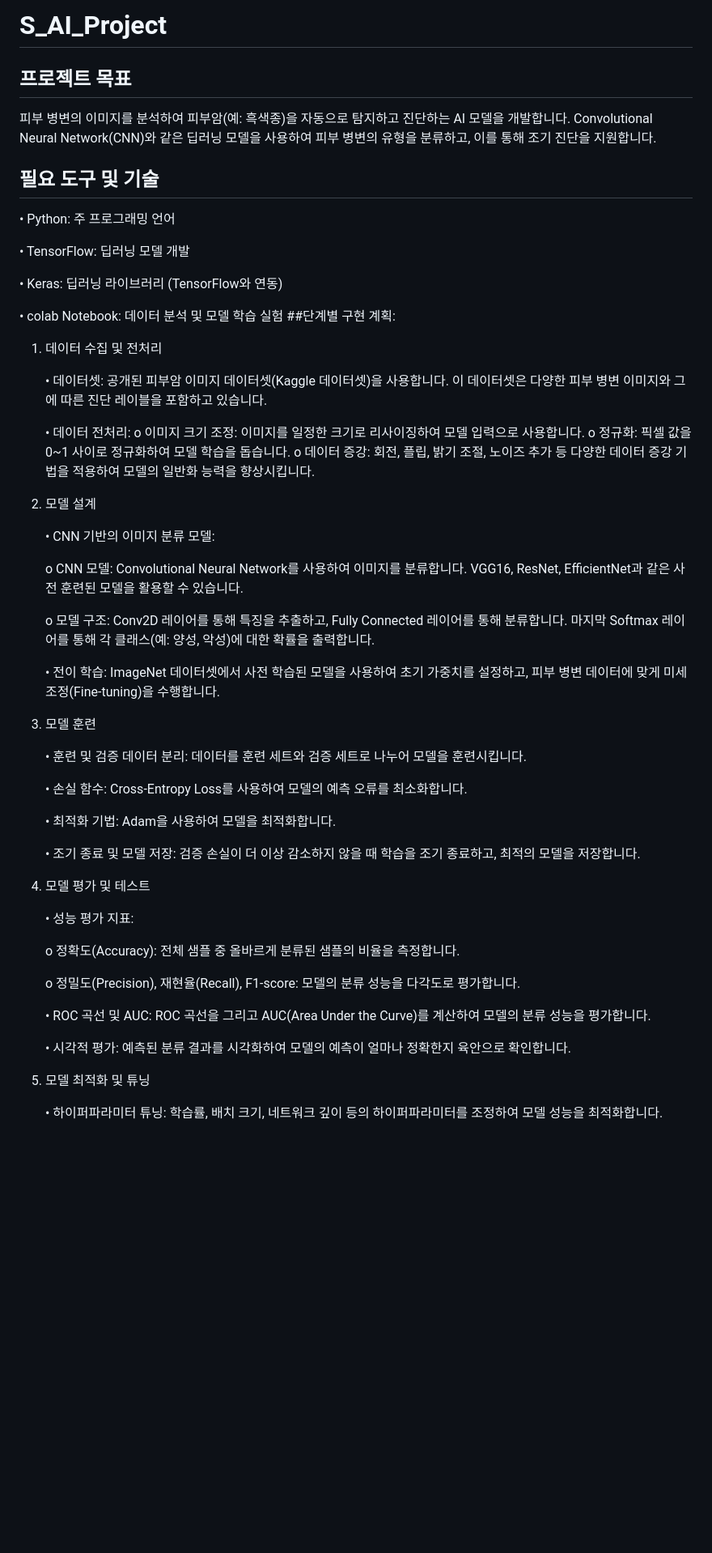
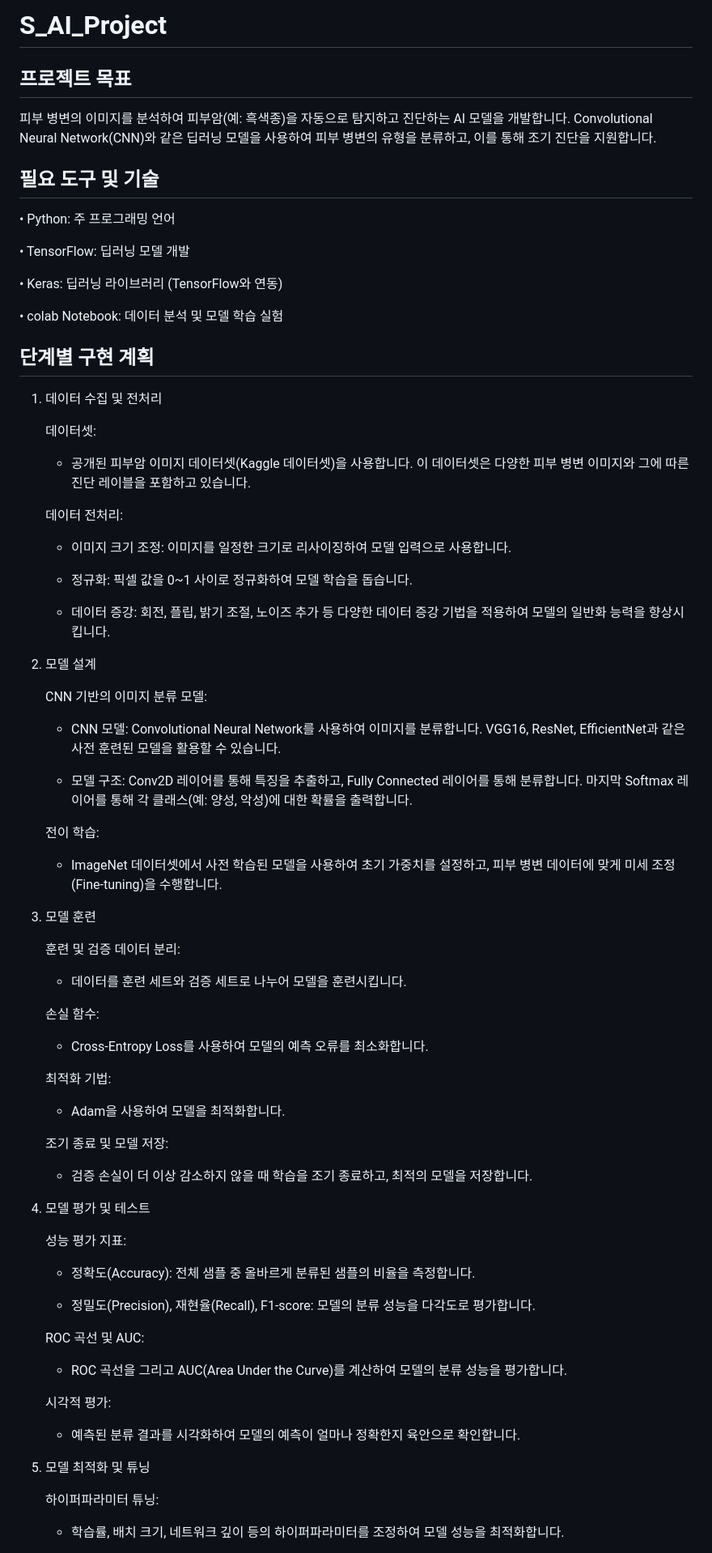
Before and after one commit to Kwon-m-s/S_AI_Project, a Markdown page: S_AI_Project.md, the part around one of its changes. Shown at 81% size. Rendered like a GitHub page; blank space fills up the shorter version.

```diff
--- a/S_AI_Project.md
+++ b/S_AI_Project.md
@@ -1,7 +1,11 @@
-# S_AI_Project
-## 프로젝트 목표
+S_AI_Project
+==
+프로젝트 목표
+--
 피부 병변의 이미지를 분석하여 피부암(예: 흑색종)을 자동으로 탐지하고 진단하는 AI 모델을 개발합니다. Convolutional Neural Network(CNN)와 같은 딥러닝 모델을 사용하여 피부 병변의 유형을 분류하고, 이를 통해 조기 진단을 지원합니다.
-## 필요 도구 및 기술
+
+필요 도구 및 기술
+--
 •	Python: 주 프로그래밍 언어
 
 •	TensorFlow: 딥러닝 모델 개발
@@ -9,48 +13,61 @@
 •	Keras: 딥러닝 라이브러리 (TensorFlow와 연동)
 
 •	colab Notebook: 데이터 분석 및 모델 학습 실험
-##단계별 구현 계획:
+
+단계별 구현 계획
+--
 1. 데이터 수집 및 전처리
 
-    •	데이터셋: 공개된 피부암 이미지 데이터셋(Kaggle 데이터셋)을 사용합니다. 이 데이터셋은 다양한 피부 병변 이미지와 그에 따른 진단 레이블을 포함하고 있습니다.
+    데이터셋:
+    * 공개된 피부암 이미지 데이터셋(Kaggle 데이터셋)을 사용합니다. 이 데이터셋은 다양한 피부 병변 이미지와 그에 따른 진단 레이블을 포함하고 있습니다.
 
-    •	데이터 전처리:
-      o	이미지 크기 조정: 이미지를 일정한 크기로 리사이징하여 모델 입력으로 사용합니다.
-      o	정규화: 픽셀 값을 0~1 사이로 정규화하여 모델 학습을 돕습니다.
-      o	데이터 증강: 회전, 플립, 밝기 조절, 노이즈 추가 등 다양한 데이터 증강 기법을 적용하여 모델의 일반화 능력을 향상시킵니다.
+    데이터 전처리:
+
+    +	이미지 크기 조정: 이미지를 일정한 크기로 리사이징하여 모델 입력으로 사용합니다.
+
+    +	정규화: 픽셀 값을 0~1 사이로 정규화하여 모델 학습을 돕습니다.
+
+    +	데이터 증강: 회전, 플립, 밝기 조절, 노이즈 추가 등 다양한 데이터 증강 기법을 적용하여 모델의 일반화 능력을 향상시킵니다.
 2. 모델 설계
 
-    •	CNN 기반의 이미지 분류 모델:
+  	CNN 기반의 이미지 분류 모델:
 
-      o	CNN 모델: Convolutional Neural Network를 사용하여 이미지를 분류합니다. VGG16, ResNet, EfficientNet과 같은 사전 훈련된 모델을 활용할 수 있습니다.
+    +	CNN 모델: Convolutional Neural Network를 사용하여 이미지를 분류합니다. VGG16, ResNet, EfficientNet과 같은 사전 훈련된 모델을 활용할 수 있습니다.
 
-      o	모델 구조: Conv2D 레이어를 통해 특징을 추출하고, Fully Connected 레이어를 통해 분류합니다. 마지막 Softmax 레이어를 통해 각 클래스(예: 양성, 악성)에 대한 확률을 출력합니다.
+    + 모델 구조: Conv2D 레이어를 통해 특징을 추출하고, Fully Connected 레이어를 통해 분류합니다. 마지막 Softmax 레이어를 통해 각 클래스(예: 양성, 악성)에 대한 확률을 출력합니다.
 
-    •	전이 학습: ImageNet 데이터셋에서 사전 학습된 모델을 사용하여 초기 가중치를 설정하고, 피부 병변 데이터에 맞게 미세 조정(Fine-tuning)을 수행합니다.
+  	전이 학습:
+    + ImageNet 데이터셋에서 사전 학습된 모델을 사용하여 초기 가중치를 설정하고, 피부 병변 데이터에 맞게 미세 조정(Fine-tuning)을 수행합니다.
 
 3. 모델 훈련
 
-    •	훈련 및 검증 데이터 분리: 데이터를 훈련 세트와 검증 세트로 나누어 모델을 훈련시킵니다.
+    훈련 및 검증 데이터 분리:
+    * 데이터를 훈련 세트와 검증 세트로 나누어 모델을 훈련시킵니다.
 
-    •	손실 함수: Cross-Entropy Loss를 사용하여 모델의 예측 오류를 최소화합니다.
+    손실 함수:
+    * Cross-Entropy Loss를 사용하여 모델의 예측 오류를 최소화합니다.
 
-    •	최적화 기법: Adam을 사용하여 모델을 최적화합니다.
+    최적화 기법:
+    * Adam을 사용하여 모델을 최적화합니다.
 
-    •	조기 종료 및 모델 저장: 검증 손실이 더 이상 감소하지 않을 때 학습을 조기 종료하고, 최적의 모델을 저장합니다.
+    조기 종료 및 모델 저장:
+    * 검증 손실이 더 이상 감소하지 않을 때 학습을 조기 종료하고, 최적의 모델을 저장합니다.
 
 4. 모델 평가 및 테스트
 
-    •	성능 평가 지표:
+    성능 평가 지표:
+    * 정확도(Accuracy): 전체 샘플 중 올바르게 분류된 샘플의 비율을 측정합니다.
 
-    o	정확도(Accuracy): 전체 샘플 중 올바르게 분류된 샘플의 비율을 측정합니다.
+    * 정밀도(Precision), 재현율(Recall), F1-score: 모델의 분류 성능을 다각도로 평가합니다.
 
-    o	정밀도(Precision), 재현율(Recall), F1-score: 모델의 분류 성능을 다각도로 평가합니다.
+    ROC 곡선 및 AUC:
+    * ROC 곡선을 그리고 AUC(Area Under the Curve)를 계산하여 모델의 분류 성능을 평가합니다.
 
-    •	ROC 곡선 및 AUC: ROC 곡선을 그리고 AUC(Area Under the Curve)를 계산하여 모델의 분류 성능을 평가합니다.
-
-    •	시각적 평가: 예측된 분류 결과를 시각화하여 모델의 예측이 얼마나 정확한지 육안으로 확인합니다.
+    시각적 평가:
+    * 예측된 분류 결과를 시각화하여 모델의 예측이 얼마나 정확한지 육안으로 확인합니다.
 
 5. 모델 최적화 및 튜닝
 
-    •	하이퍼파라미터 튜닝: 학습률, 배치 크기, 네트워크 깊이 등의 하이퍼파라미터를 조정하여 모델 성능을 최적화합니다.
+    하이퍼파라미터 튜닝:
+    * 학습률, 배치 크기, 네트워크 깊이 등의 하이퍼파라미터를 조정하여 모델 성능을 최적화합니다.
 
```
Also changed, not shown: other parts of S_AI_Project.md (+16 -8 lines).
